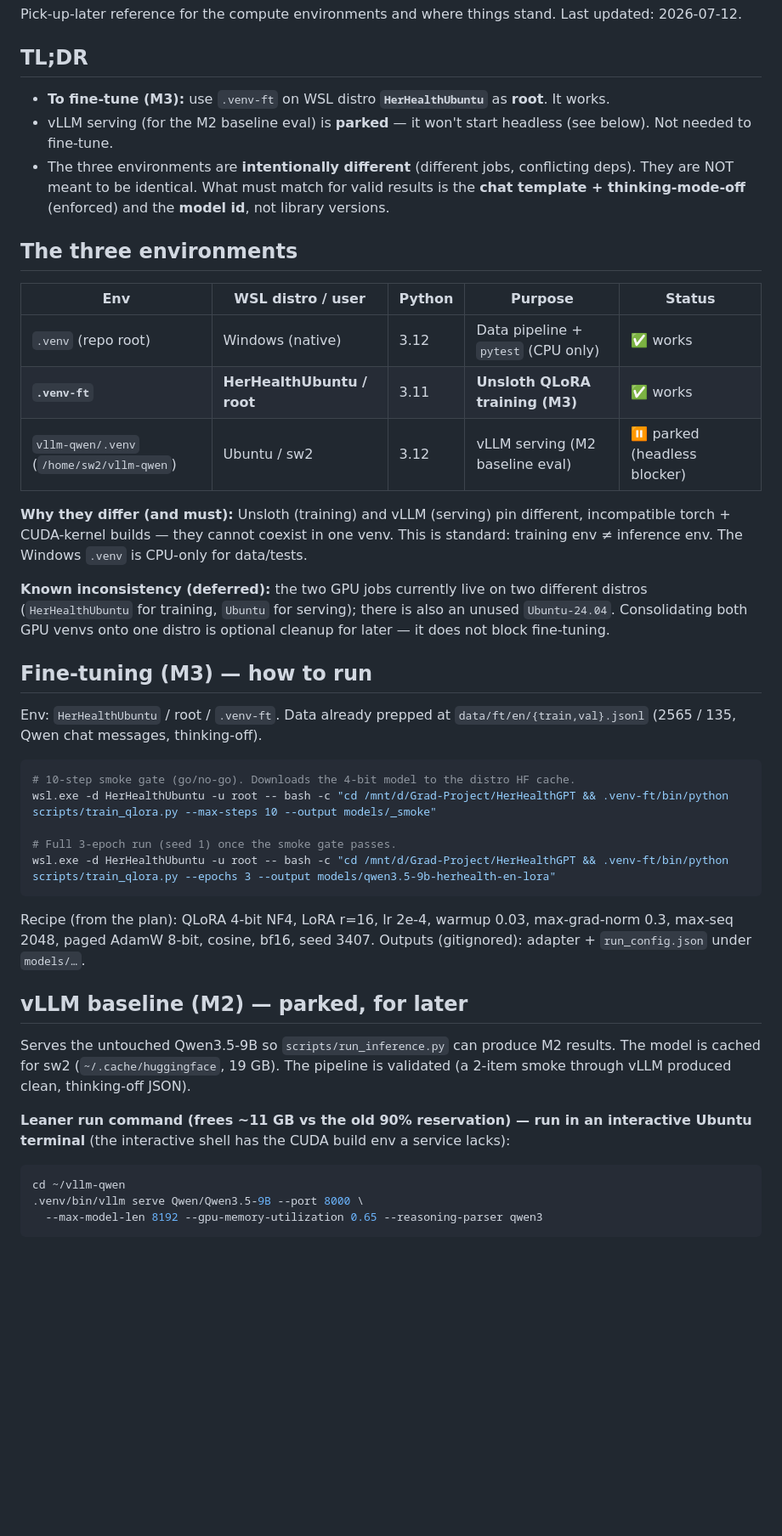
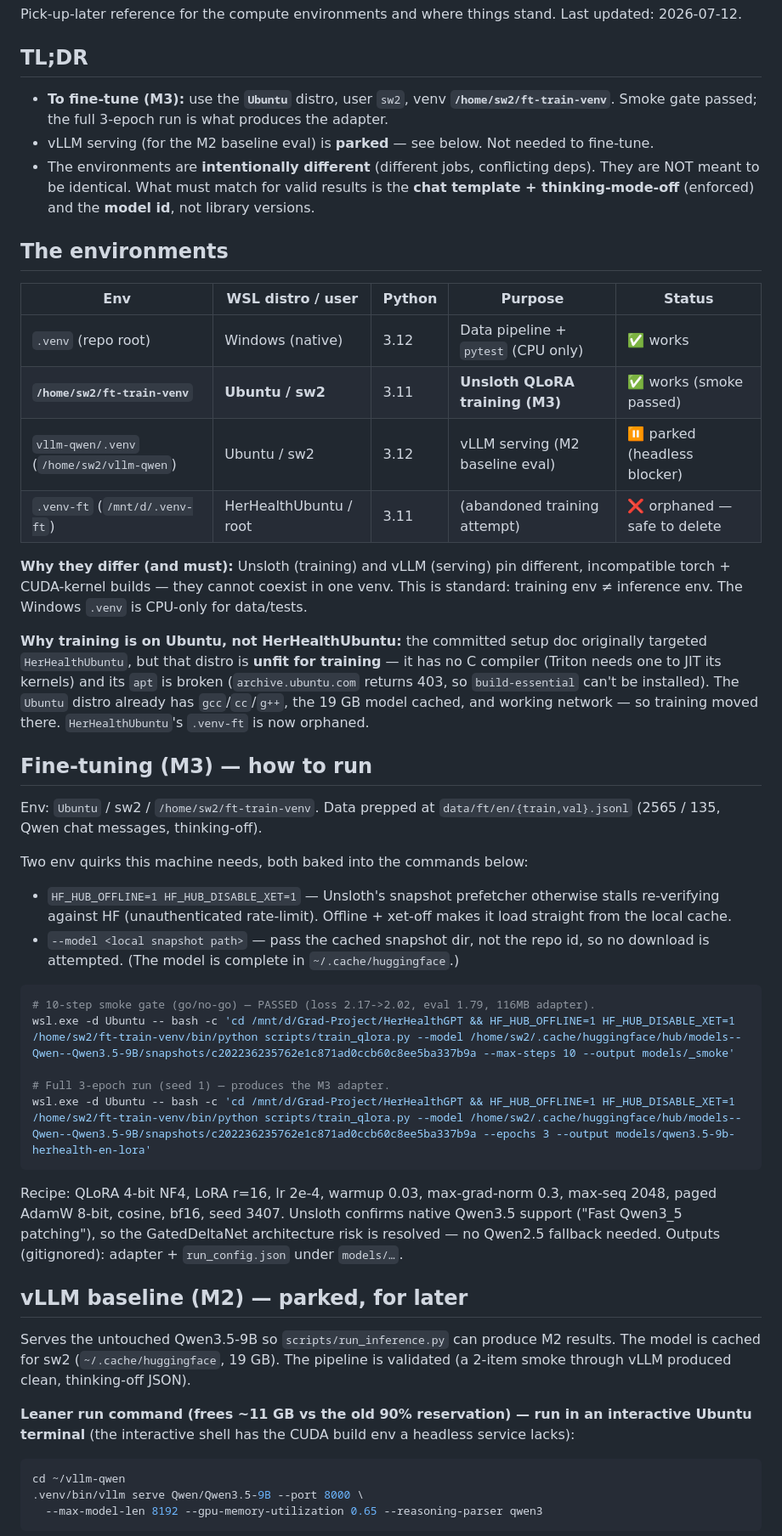
Before and after one commit to Mazen-Bahgat/HerHealthGPT, a Markdown page: docs/ENVIRONMENTS.md, the part around one of its changes. Shown at 85% size. Drawn GitHub-style; blank space fills up the shorter version.

Commit message:
docs: correct training env to Ubuntu distro (HerHealthUbuntu unfit)
HerHealthUbuntu lacks a C compiler (Triton needs one) and apt is broken (403),
so training moved to Ubuntu/ft-train-venv. Records the offline/local-snapshot
invocation quirk and the passed smoke gate.

Co-Authored-By: Claude Opus 4.8 <noreply@anthropic.com>

````diff
--- a/docs/ENVIRONMENTS.md
+++ b/docs/ENVIRONMENTS.md
@@ -5,43 +5,60 @@ Last updated: 2026-07-12.
 
 ## TL;DR
 
-- **To fine-tune (M3):** use `.venv-ft` on WSL distro **`HerHealthUbuntu`** as **root**. It works.
-- vLLM serving (for the M2 baseline eval) is **parked** — it won't start headless (see below). Not needed to fine-tune.
-- The three environments are **intentionally different** (different jobs, conflicting deps). They are NOT meant to be identical. What must match for valid results is the **chat template + thinking-mode-off** (enforced) and the **model id**, not library versions.
+- **To fine-tune (M3):** use the **`Ubuntu`** distro, user `sw2`, venv
+  **`/home/sw2/ft-train-venv`**. Smoke gate passed; the full 3-epoch run is what
+  produces the adapter.
+- vLLM serving (for the M2 baseline eval) is **parked** — see below. Not needed to
+  fine-tune.
+- The environments are **intentionally different** (different jobs, conflicting deps).
+  They are NOT meant to be identical. What must match for valid results is the **chat
+  template + thinking-mode-off** (enforced) and the **model id**, not library versions.
 
-## The three environments
+## The environments
 
 | Env | WSL distro / user | Python | Purpose | Status |
 |---|---|---|---|---|
 | `.venv` (repo root) | Windows (native) | 3.12 | Data pipeline + `pytest` (CPU only) | ✅ works |
-| **`.venv-ft`** | **HerHealthUbuntu / root** | 3.11 | **Unsloth QLoRA training (M3)** | ✅ works |
+| **`/home/sw2/ft-train-venv`** | **Ubuntu / sw2** | 3.11 | **Unsloth QLoRA training (M3)** | ✅ works (smoke passed) |
 | `vllm-qwen/.venv` (`/home/sw2/vllm-qwen`) | Ubuntu / sw2 | 3.12 | vLLM serving (M2 baseline eval) | ⏸️ parked (headless blocker) |
+| `.venv-ft` (`/mnt/d/.venv-ft`) | HerHealthUbuntu / root | 3.11 | (abandoned training attempt) | ❌ orphaned — safe to delete |
 
 **Why they differ (and must):** Unsloth (training) and vLLM (serving) pin different,
 incompatible torch + CUDA-kernel builds — they cannot coexist in one venv. This is
 standard: training env ≠ inference env. The Windows `.venv` is CPU-only for data/tests.
 
-**Known inconsistency (deferred):** the two GPU jobs currently live on two different
-distros (`HerHealthUbuntu` for training, `Ubuntu` for serving); there is also an unused
-`Ubuntu-24.04`. Consolidating both GPU venvs onto one distro is optional cleanup for
-later — it does not block fine-tuning.
+**Why training is on Ubuntu, not HerHealthUbuntu:** the committed setup doc originally
+targeted `HerHealthUbuntu`, but that distro is **unfit for training** — it has no C
+compiler (Triton needs one to JIT its kernels) and its `apt` is broken
+(`archive.ubuntu.com` returns 403, so `build-essential` can't be installed). The
+`Ubuntu` distro already has `gcc`/`cc`/`g++`, the 19 GB model cached, and working
+network — so training moved there. `HerHealthUbuntu`'s `.venv-ft` is now orphaned.
 
 ## Fine-tuning (M3) — how to run
 
-Env: `HerHealthUbuntu` / root / `.venv-ft`. Data already prepped at
+Env: `Ubuntu` / sw2 / `/home/sw2/ft-train-venv`. Data prepped at
 `data/ft/en/{train,val}.jsonl` (2565 / 135, Qwen chat messages, thinking-off).
 
+Two env quirks this machine needs, both baked into the commands below:
+- `HF_HUB_OFFLINE=1 HF_HUB_DISABLE_XET=1` — Unsloth's snapshot prefetcher otherwise
+  stalls re-verifying against HF (unauthenticated rate-limit). Offline + xet-off makes
+  it load straight from the local cache.
+- `--model <local snapshot path>` — pass the cached snapshot dir, not the repo id, so
+  no download is attempted. (The model is complete in `~/.cache/huggingface`.)
+
 ```powershell
-# 10-step smoke gate (go/no-go). Downloads the 4-bit model to the distro HF cache.
-wsl.exe -d HerHealthUbuntu -u root -- bash -c "cd /mnt/d/Grad-Project/HerHealthGPT && .venv-ft/bin/python scripts/train_qlora.py --max-steps 10 --output models/_smoke"
+# 10-step smoke gate (go/no-go) — PASSED (loss 2.17->2.02, eval 1.79, 116MB adapter).
+wsl.exe -d Ubuntu -- bash -c 'cd /mnt/d/Grad-Project/HerHealthGPT && HF_HUB_OFFLINE=1 HF_HUB_DISABLE_XET=1 /home/sw2/ft-train-venv/bin/python scripts/train_qlora.py --model /home/sw2/.cache/huggingface/hub/models--Qwen--Qwen3.5-9B/snapshots/c202236235762e1c871ad0ccb60c8ee5ba337b9a --max-steps 10 --output models/_smoke'
 
-# Full 3-epoch run (seed 1) once the smoke gate passes.
-wsl.exe -d HerHealthUbuntu -u root -- bash -c "cd /mnt/d/Grad-Project/HerHealthGPT && .venv-ft/bin/python scripts/train_qlora.py --epochs 3 --output models/qwen3.5-9b-herhealth-en-lora"
+# Full 3-epoch run (seed 1) — produces the M3 adapter.
+wsl.exe -d Ubuntu -- bash -c 'cd /mnt/d/Grad-Project/HerHealthGPT && HF_HUB_OFFLINE=1 HF_HUB_DISABLE_XET=1 /home/sw2/ft-train-venv/bin/python scripts/train_qlora.py --model /home/sw2/.cache/huggingface/hub/models--Qwen--Qwen3.5-9B/snapshots/c202236235762e1c871ad0ccb60c8ee5ba337b9a --epochs 3 --output models/qwen3.5-9b-herhealth-en-lora'
 ```
 
-Recipe (from the plan): QLoRA 4-bit NF4, LoRA r=16, lr 2e-4, warmup 0.03,
-max-grad-norm 0.3, max-seq 2048, paged AdamW 8-bit, cosine, bf16, seed 3407.
-Outputs (gitignored): adapter + `run_config.json` under `models/…`.
+Recipe: QLoRA 4-bit NF4, LoRA r=16, lr 2e-4, warmup 0.03, max-grad-norm 0.3,
+max-seq 2048, paged AdamW 8-bit, cosine, bf16, seed 3407. Unsloth confirms native
+Qwen3.5 support ("Fast Qwen3_5 patching"), so the GatedDeltaNet architecture risk is
+resolved — no Qwen2.5 fallback needed. Outputs (gitignored): adapter +
+`run_config.json` under `models/…`.
 
 ## vLLM baseline (M2) — parked, for later
 
@@ -50,7 +67,7 @@ The model is cached for sw2 (`~/.cache/huggingface`, 19 GB). The pipeline is val
 (a 2-item smoke through vLLM produced clean, thinking-off JSON).
 
 **Leaner run command (frees ~11 GB vs the old 90% reservation) — run in an interactive
-Ubuntu terminal** (the interactive shell has the CUDA build env a service lacks):
+Ubuntu terminal** (the interactive shell has the CUDA build env a headless service lacks):
 
 ```bash
 cd ~/vllm-qwen
````
Also changed, not shown: other parts of docs/ENVIRONMENTS.md (+11 -11 lines).
